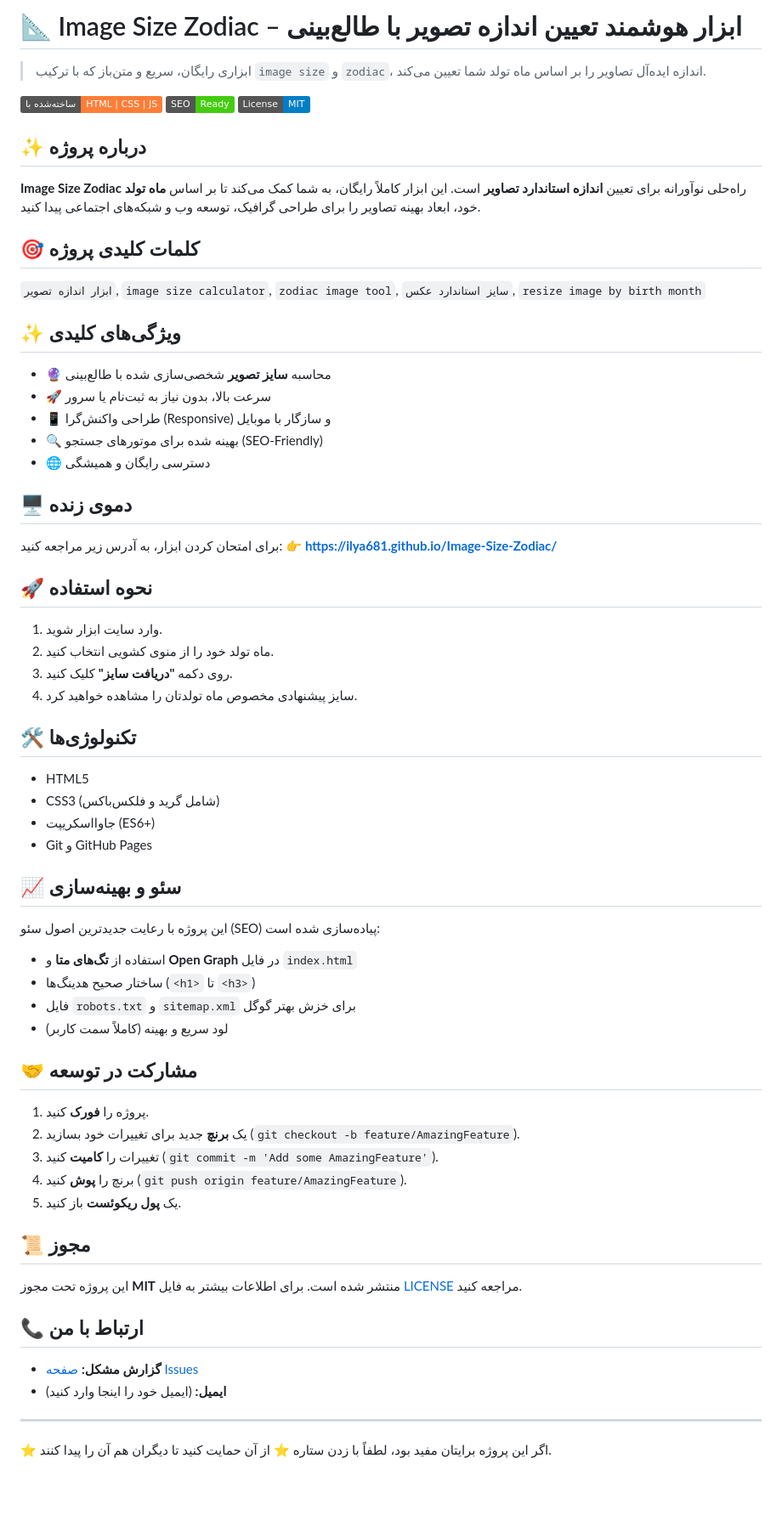
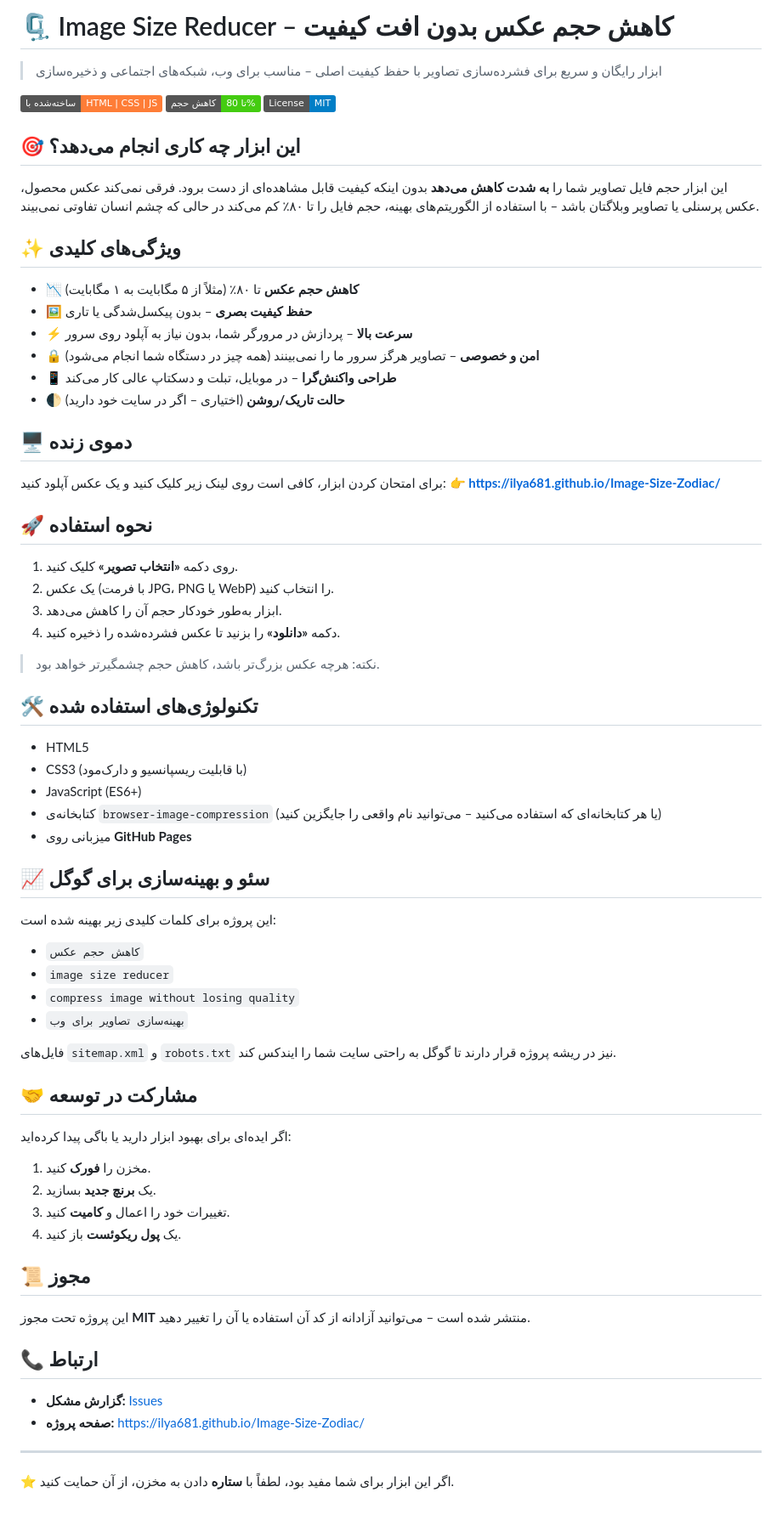
Before and after one commit to ilya681/Image-Size-Zodiac, a Markdown page: README.md, the part around the change. Shown at 85% size. Rendered like a GitHub page; badges without logos; blank space fills up the shorter version.

```diff
--- a/README.md
+++ b/README.md
@@ -1,60 +1,63 @@
-# 📐 Image Size Zodiac – ابزار هوشمند تعیین اندازه تصویر با طالع‌بینی
+# 🗜️ Image Size Reducer – کاهش حجم عکس بدون افت کیفیت
 
-> ابزاری رایگان، سریع و متن‌باز که با ترکیب `image size` و `zodiac`، اندازه ایده‌آل تصاویر را بر اساس ماه تولد شما تعیین می‌کند.
+> ابزار رایگان و سریع برای فشرده‌سازی تصاویر با حفظ کیفیت اصلی – مناسب برای وب، شبکه‌های اجتماعی و ذخیره‌سازی
 
-[![زبان: HTML/CSS/JS](https://img.shields.io/badge/ساخته‌شده%20با-HTML%20%7C%20CSS%20%7C%20JS-orange)](https://github.com/ilya681/Image-Size-Zodiac)
-[![وضعیت سئو](https://img.shields.io/badge/SEO-Ready-brightgreen)](https://ilya681.github.io/Image-Size-Zodiac/)
-[![مجوز: MIT](https://img.shields.io/badge/License-MIT-blue.svg)](LICENSE)
+[![ساخته شده با HTML/CSS/JS](https://img.shields.io/badge/ساخته‌شده%20با-HTML%20%7C%20CSS%20%7C%20JS-orange)](https://github.com/ilya681/Image-Size-Zodiac)
+[![کاهش حجم عکس](https://img.shields.io/badge/کاهش%20حجم-تا%2080%25-brightgreen)](https://ilya681.github.io/Image-Size-Zodiac/)
+[![مجوز MIT](https://img.shields.io/badge/License-MIT-blue.svg)](LICENSE)
 
-## ✨ درباره پروژه
-**Image Size Zodiac** راه‌حلی نوآورانه برای تعیین **اندازه استاندارد تصاویر** است. این ابزار کاملاً رایگان، به شما کمک می‌کند تا بر اساس **ماه تولد** خود، ابعاد بهینه تصاویر را برای طراحی گرافیک، توسعه وب و شبکه‌های اجتماعی پیدا کنید.
-
-## 🎯 کلمات کلیدی پروژه
-`ابزار اندازه تصویر`, `image size calculator`, `zodiac image tool`, `سایز استاندارد عکس`, `resize image by birth month`
+## 🎯 این ابزار چه کاری انجام می‌دهد؟
+این ابزار حجم فایل تصاویر شما را **به شدت کاهش می‌دهد** بدون اینکه کیفیت قابل مشاهده‌ای از دست برود. فرقی نمی‌کند عکس محصول، عکس پرسنلی یا تصاویر وبلاگتان باشد – با استفاده از الگوریتم‌های بهینه، حجم فایل را تا ۸۰٪ کم می‌کند در حالی که چشم انسان تفاوتی نمی‌بیند.
 
 ## ✨ ویژگی‌های کلیدی
-- 🔮 محاسبه **سایز تصویر** شخصی‌سازی شده با طالع‌بینی
-- 🚀 سرعت بالا، بدون نیاز به ثبت‌نام یا سرور
-- 📱 طراحی واکنش‌گرا (Responsive) و سازگار با موبایل
-- 🔍 بهینه شده برای موتورهای جستجو (SEO-Friendly)
-- 🌐 دسترسی رایگان و همیشگی
+- 📉 **کاهش حجم عکس** تا ۸۰٪ (مثلاً از ۵ مگابایت به ۱ مگابایت)
+- 🖼️ **حفظ کیفیت بصری** – بدون پیکسل‌شدگی یا تاری
+- ⚡ **سرعت بالا** – پردازش در مرورگر شما، بدون نیاز به آپلود روی سرور
+- 🔒 **امن و خصوصی** – تصاویر هرگز سرور ما را نمی‌بینند (همه چیز در دستگاه شما انجام می‌شود)
+- 📱 **طراحی واکنش‌گرا** – در موبایل، تبلت و دسکتاپ عالی کار می‌کند
+- 🌓 **حالت تاریک/روشن** (اختیاری – اگر در سایت خود دارید)
 
 ## 🖥️ دموی زنده
-برای امتحان کردن ابزار، به آدرس زیر مراجعه کنید:
+برای امتحان کردن ابزار، کافی است روی لینک زیر کلیک کنید و یک عکس آپلود کنید:
 👉 **[https://ilya681.github.io/Image-Size-Zodiac/](https://ilya681.github.io/Image-Size-Zodiac/)**
 
 ## 🚀 نحوه استفاده
-1. وارد سایت ابزار شوید.
-2. ماه تولد خود را از منوی کشویی انتخاب کنید.
-3. روی دکمه **"دریافت سایز"** کلیک کنید.
-4. سایز پیشنهادی مخصوص ماه تولدتان را مشاهده خواهید کرد.
+1. روی دکمه **«انتخاب تصویر»** کلیک کنید.
+2. یک عکس (با فرمت JPG، PNG یا WebP) را انتخاب کنید.
+3. ابزار به‌طور خودکار حجم آن را کاهش می‌دهد.
+4. دکمه **«دانلود»** را بزنید تا عکس فشرده‌شده را ذخیره کنید.
 
-## 🛠️ تکنولوژی‌ها
+> نکته: هرچه عکس بزرگ‌تر باشد، کاهش حجم چشمگیرتر خواهد بود.
+
+## 🛠️ تکنولوژی‌های استفاده شده
 - HTML5
-- CSS3 (شامل گرید و فلکس‌باکس)
-- جاوااسکریپت (ES6+)
-- Git و GitHub Pages
+- CSS3 (با قابلیت ریسپانسیو و دارک‌مود)
+- JavaScript (ES6+)
+- کتابخانه‌ی `browser-image-compression` (یا هر کتابخانه‌ای که استفاده می‌کنید – می‌توانید نام واقعی را جایگزین کنید)
+- میزبانی روی **GitHub Pages**
 
-## 📈 سئو و بهینه‌سازی
-این پروژه با رعایت جدیدترین اصول سئو (SEO) پیاده‌سازی شده است:
-- استفاده از **تگ‌های متا** و **Open Graph** در فایل `index.html`
-- ساختار صحیح هدینگ‌ها (`<h1>` تا `<h3>`)
-- فایل `robots.txt` و `sitemap.xml` برای خزش بهتر گوگل
-- لود سریع و بهینه (کاملاً سمت کاربر)
+## 📈 سئو و بهینه‌سازی برای گوگل
+این پروژه برای کلمات کلیدی زیر بهینه شده است:
+- `کاهش حجم عکس`
+- `image size reducer`
+- `compress image without losing quality`
+- `بهینه‌سازی تصاویر برای وب`
+
+فایل‌های `sitemap.xml` و `robots.txt` نیز در ریشه پروژه قرار دارند تا گوگل به راحتی سایت شما را ایندکس کند.
 
 ## 🤝 مشارکت در توسعه
-1. پروژه را **فورک** کنید.
-2. یک **برنچ** جدید برای تغییرات خود بسازید (`git checkout -b feature/AmazingFeature`).
-3. تغییرات را **کامیت** کنید (`git commit -m 'Add some AmazingFeature'`).
-4. برنچ را **پوش** کنید (`git push origin feature/AmazingFeature`).
-5. یک **پول ریکوئست** باز کنید.
+اگر ایده‌ای برای بهبود ابزار دارید یا باگی پیدا کرده‌اید:
+1. مخزن را **فورک** کنید.
+2. یک **برنچ جدید** بسازید.
+3. تغییرات خود را اعمال و **کامیت** کنید.
+4. یک **پول ریکوئست** باز کنید.
 
 ## 📜 مجوز
-این پروژه تحت مجوز **MIT** منتشر شده است. برای اطلاعات بیشتر به فایل [LICENSE](LICENSE) مراجعه کنید.
+این پروژه تحت مجوز **MIT** منتشر شده است – می‌توانید آزادانه از کد آن استفاده یا آن را تغییر دهید.
 
-## 📞 ارتباط با من
-- **گزارش مشکل:** [صفحه Issues](https://github.com/ilya681/Image-Size-Zodiac/issues)
-- **ایمیل:** (ایمیل خود را اینجا وارد کنید)
+## 📞 ارتباط
+- **گزارش مشکل:** [Issues](https://github.com/ilya681/Image-Size-Zodiac/issues)
+- **صفحه پروژه:** [https://ilya681.github.io/Image-Size-Zodiac/](https://ilya681.github.io/Image-Size-Zodiac/)
 
 ---
-⭐️ اگر این پروژه برایتان مفید بود، لطفاً با زدن ستاره ⭐️ از آن حمایت کنید تا دیگران هم آن را پیدا کنند.
+⭐️ اگر این ابزار برای شما مفید بود، لطفاً با **ستاره** دادن به مخزن، از آن حمایت کنید.
```
